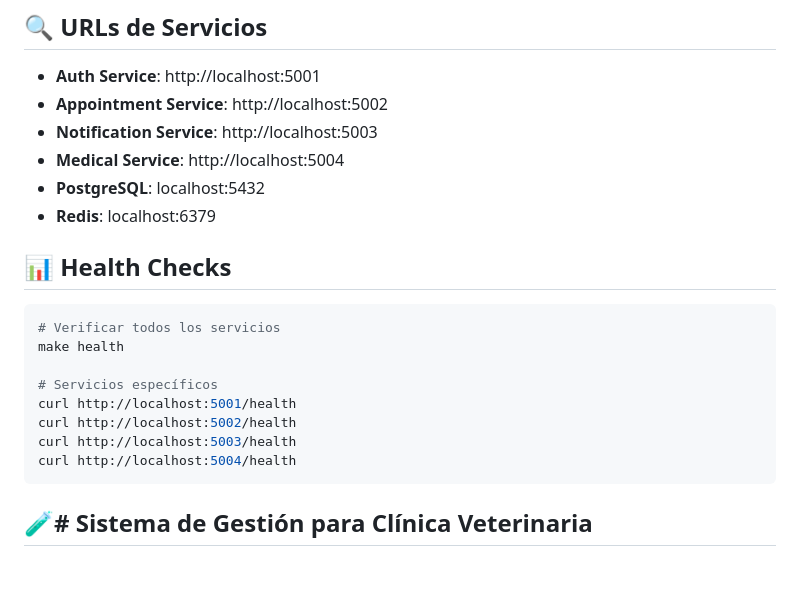
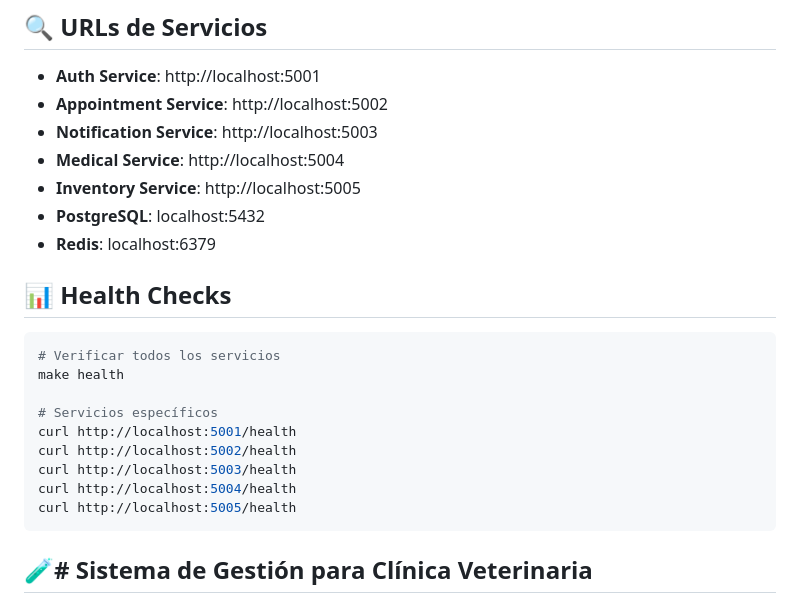
Before and after one commit to JuanJo0775/Sistema-veterinaria-proyecto-nuclear-frontend, a Markdown page: Sistema de veterinaria/README.md, the part around the change. Rendered like a GitHub page; blank space fills up the shorter version.

````diff
--- a/Sistema de veterinaria/README.md
+++ b/Sistema de veterinaria/README.md
@@ -4,6 +4,7 @@
 - **Appointment Service**: http://localhost:5002
 - **Notification Service**: http://localhost:5003
 - **Medical Service**: http://localhost:5004
+- **Inventory Service**: http://localhost:5005
 - **PostgreSQL**: localhost:5432
 - **Redis**: localhost:6379
 
@@ -18,6 +19,7 @@ curl http://localhost:5001/health
 curl http://localhost:5002/health
 curl http://localhost:5003/health
 curl http://localhost:5004/health
+curl http://localhost:5005/health
 ```
 
 ## 🧪# Sistema de Gestión para Clínica Veterinaria
````
